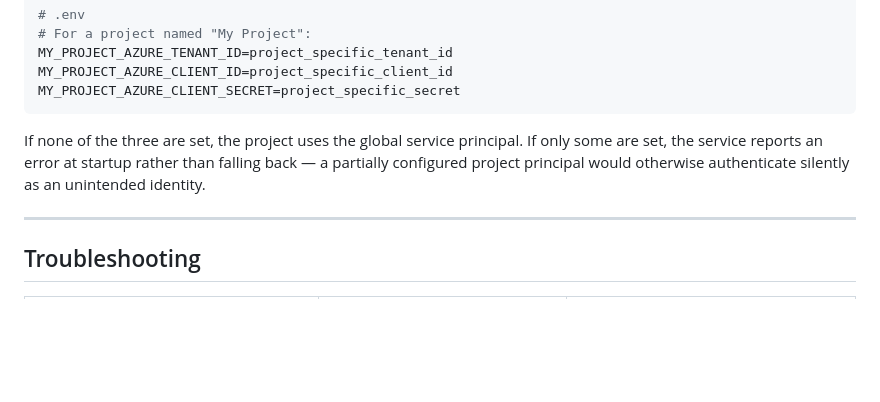
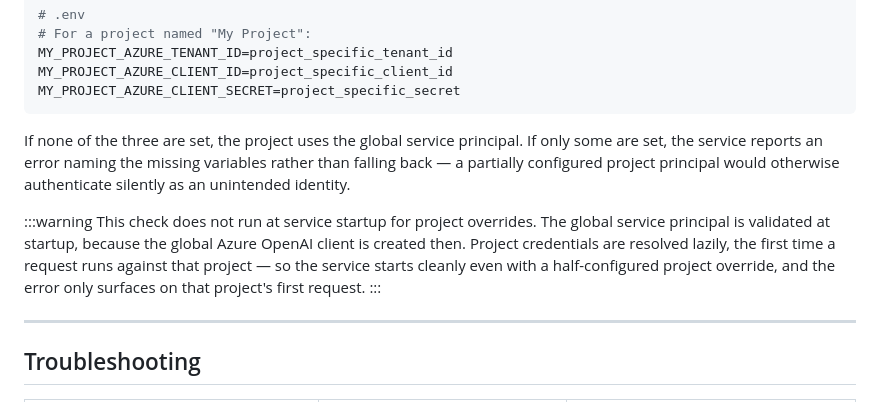
Before and after one commit to imbus/testbench-ai-service, a Markdown page: docs/llm-providers/azure-openai-setup.md, the part around the change. GitHub-like rendering; blank space fills up the shorter version.

Commit message:
docs: Fix Entra ID project-credential validation timing claim
The project service-principal paragraph claimed missing variables are
caught "at startup" for every scope. Only the global client is created
during startup (main.py); project credentials are resolved lazily on
that project's first request (llm/factory.py get_client ->
_get_project_credential). Correct the guide to state the real timing
and flag the asymmetry with a warning admonition.

````diff
--- a/docs/llm-providers/azure-openai-setup.md
+++ b/docs/llm-providers/azure-openai-setup.md
@@ -311,9 +311,18 @@ MY_PROJECT_AZURE_CLIENT_SECRET=project_specific_secret
 ```
 
 If none of the three are set, the project uses the global service principal. If
-only some are set, the service reports an error at startup rather than falling
-back — a partially configured project principal would otherwise authenticate
-silently as an unintended identity.
+only some are set, the service reports an error naming the missing variables
+rather than falling back — a partially configured project principal would
+otherwise authenticate silently as an unintended identity.
+
+:::warning
+This check does not run at service startup for project overrides. The global
+service principal is validated at startup, because the global Azure OpenAI
+client is created then. Project credentials are resolved lazily, the first
+time a request runs against that project — so the service starts cleanly even
+with a half-configured project override, and the error only surfaces on that
+project's first request.
+:::
 
 ---
 
````
